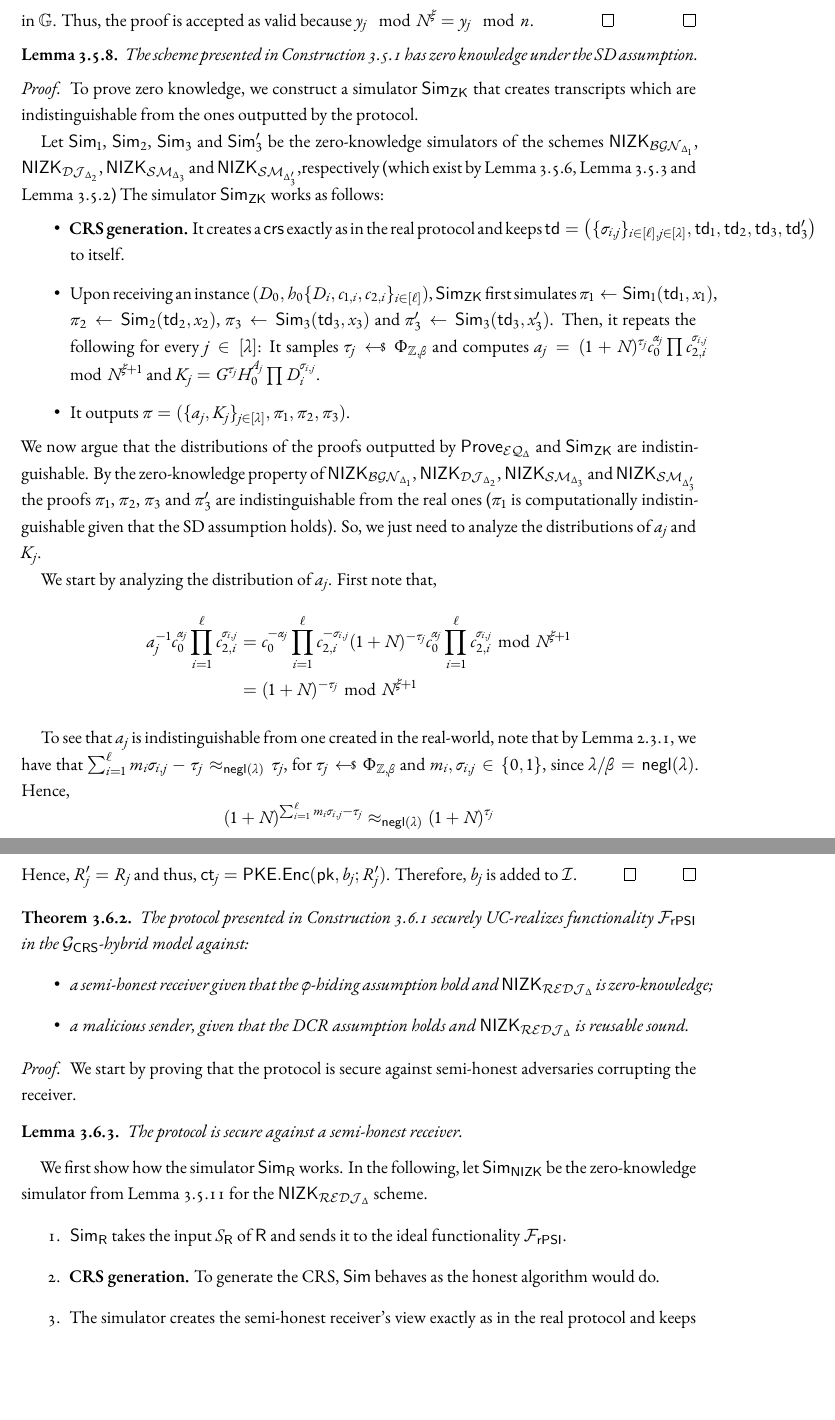
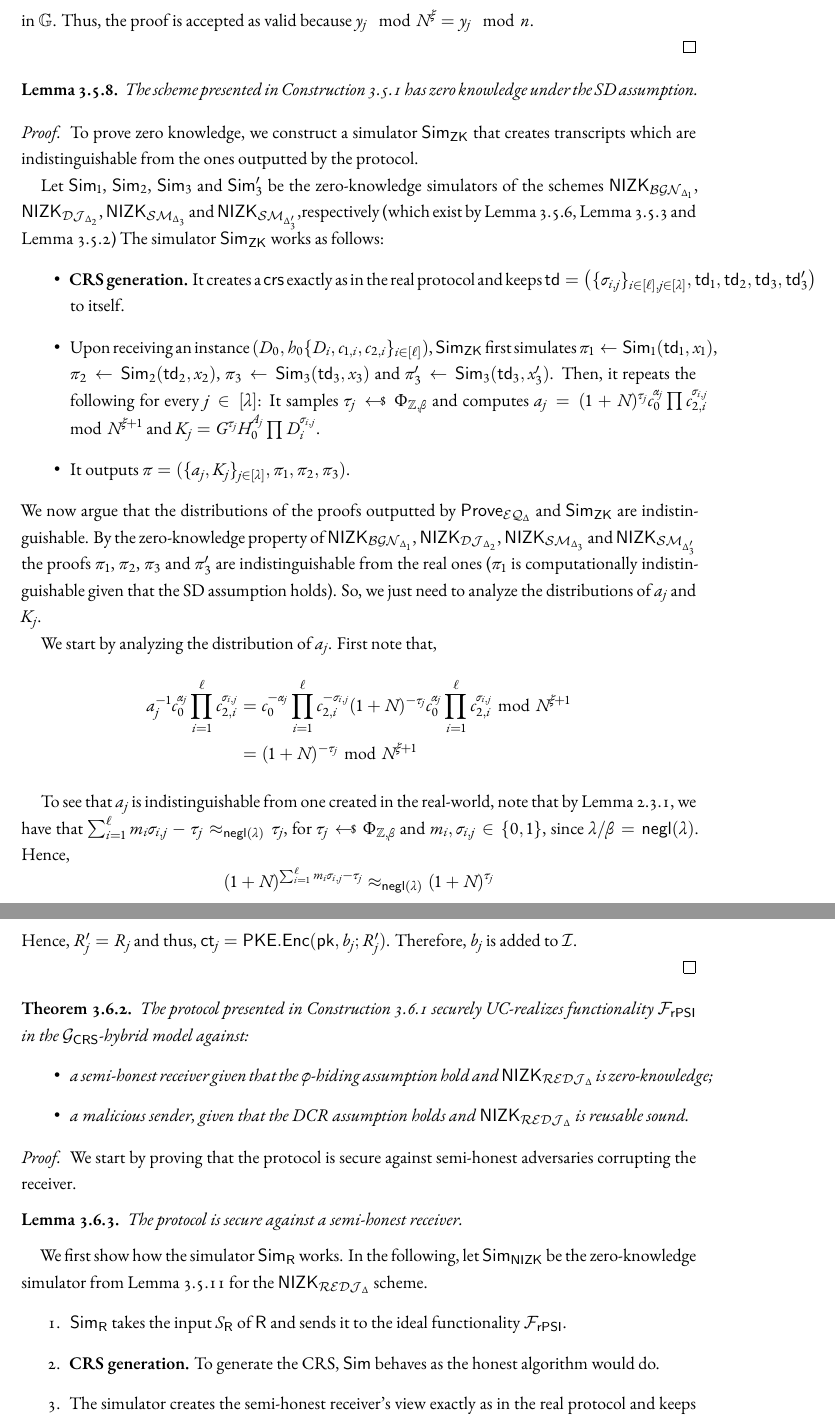
Before and after one commit to sihangpu/thesis-dissertation, a LaTeX thesis (dissertation.tex, which reads chapters/chapter3.tex): two parts of pages 84 and 93 of 212, joined at a grey line, cut so that both start at the same text, the shorter picture padded with empty space. Compiled offline with XeLaTeX.

Commit message:
fix \qed

```diff
--- a/chapters/chapter3.tex
+++ b/chapters/chapter3.tex
@@ -789,7 +789,7 @@ In addition, we have \begin{align*}
     &= G^{\sum_{i=1}^\ell m_i\sigma_{i,j} -\tau_{j}} =G^{y_j}
 \end{align*} in $\GG$.
 Thus, the proof is accepted as valid because $y_j\mod N^\xi=y_j\mod n$.
-\qed
+
 \end{proof}
 
 
@@ -1088,7 +1089,7 @@ Additionally, let  $\tilde r=r\prod_{i:q_i\neq p_j} q_i $ where $q_i\leftarrow\m
     & = h ^{\rho_j} \smod N^{\xi+1}.
 \end{align*}
 Hence, $R_j'=R_j$ and thus, $\ct_j=\mathsf{PKE.Enc}(\pk,b_j;R_j')$. Therefore, $b_j $ is added to $\Ic$.
-\qed
+
 \end{proof}
 
 \begin{theorem}
```
Also changed, not shown: dissertation.pdf, chapters/chapter3.tex (9 more changed lines).
